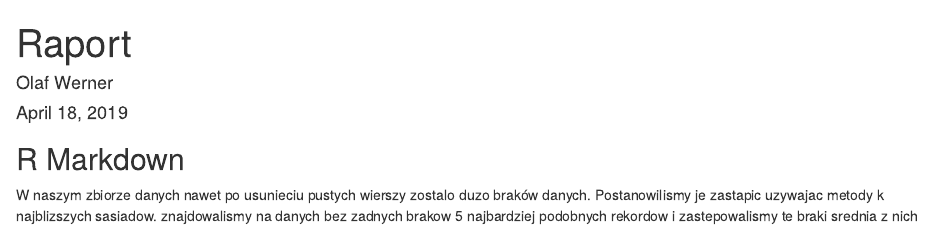
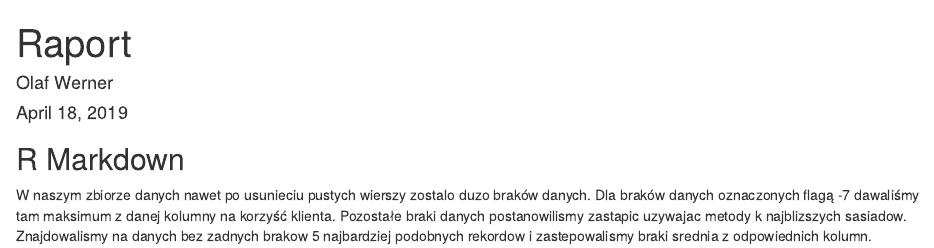
Before and after one commit to wernerolaf/WUM_projekt1, an R Markdown document (Raport_Olaf.Rmd): the page in a window 1100 px wide, from its top. Rendered offline with R 4.5, knitr and Pandoc, with nearby package versions.

Commit message:
prototyp

````diff
--- a/Raport_Olaf.Rmd
+++ b/Raport_Olaf.Rmd
@@ -7,7 +7,8 @@ output: html_document
 
 ```{r setup, include=FALSE}
 knitr::opts_chunk$set(echo = TRUE)
+
 ```
 
 ## R Markdown
-W naszym zbiorze danych nawet po usunieciu pustych wierszy zostalo duzo braków danych. Postanowilismy je zastapic uzywajac metody k najblizszych sasiadow. znajdowalismy na danych bez zadnych brakow 5 najbardziej podobnych rekordow i zastepowalismy te braki srednia z nich
+W naszym zbiorze danych nawet po usunieciu pustych wierszy zostalo duzo braków danych. Dla braków danych oznaczonych flagą -7 dawaliśmy tam maksimum z danej kolumny na korzyść klienta. Pozostałe braki danych postanowilismy zastapic uzywajac metody k najblizszych sasiadow. Znajdowalismy na danych bez zadnych brakow 5 najbardziej podobnych rekordow i zastepowalismy braki srednia z odpowiednich kolumn.
````
Also changed, not shown: 1 other file.
